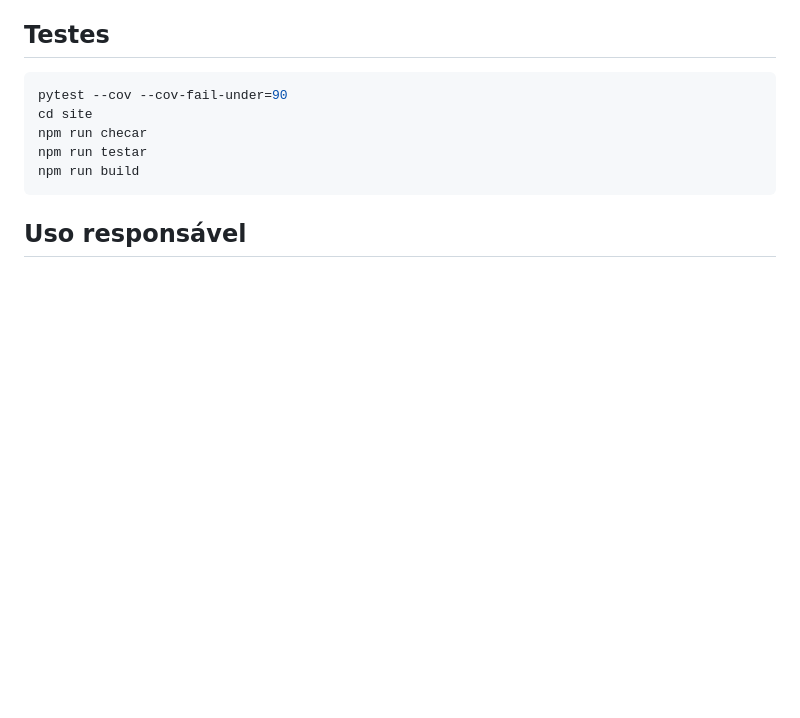
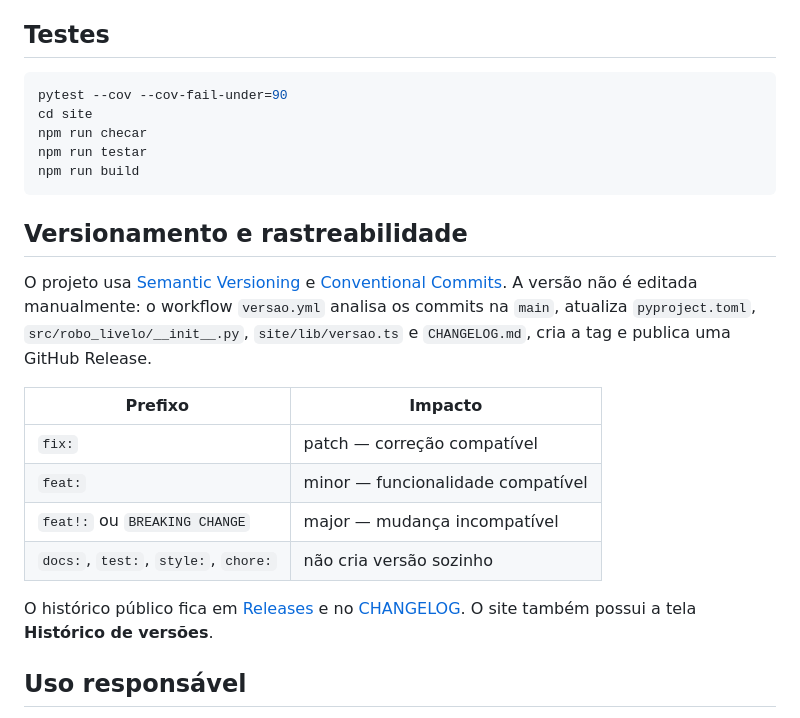
Before and after one commit to lacerdaRodrigo/robo-de-produtos, a Markdown page: README.md, the part around the change. Drawn GitHub-style; blank space fills up the shorter version.

Commit message:
docs: documenta SemVer e releases automáticos

````diff
--- a/README.md
+++ b/README.md
@@ -98,6 +98,25 @@ npm run testar
 npm run build
 ```
 
+
+## Versionamento e rastreabilidade
+
+O projeto usa [Semantic Versioning](https://semver.org/lang/pt-BR/) e
+[Conventional Commits](https://www.conventionalcommits.org/pt-br/). A versão não é editada
+manualmente: o workflow `versao.yml` analisa os commits na `main`, atualiza
+`pyproject.toml`, `src/robo_livelo/__init__.py`, `site/lib/versao.ts` e
+`CHANGELOG.md`, cria a tag e publica uma GitHub Release.
+
+| Prefixo | Impacto |
+|---|---|
+| `fix:` | patch — correção compatível |
+| `feat:` | minor — funcionalidade compatível |
+| `feat!:` ou `BREAKING CHANGE` | major — mudança incompatível |
+| `docs:`, `test:`, `style:`, `chore:` | não cria versão sozinho |
+
+O histórico público fica em [Releases](https://github.com/lacerdaRodrigo/robo-livelo/releases)
+e no [CHANGELOG](CHANGELOG.md). O site também possui a tela **Histórico de versões**.
+
 ## Uso responsável
 
 Projeto pessoal e educacional, **sem afiliação com Livelo, Banco Inter ou as lojas exibidas**. Faz consultas públicas controladas três vezes ao dia, com paginação e cooldown quando necessários, identificando-se honestamente.
````
